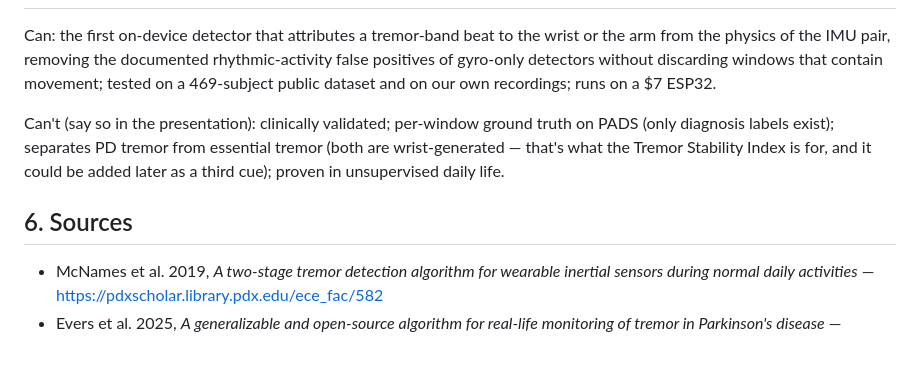
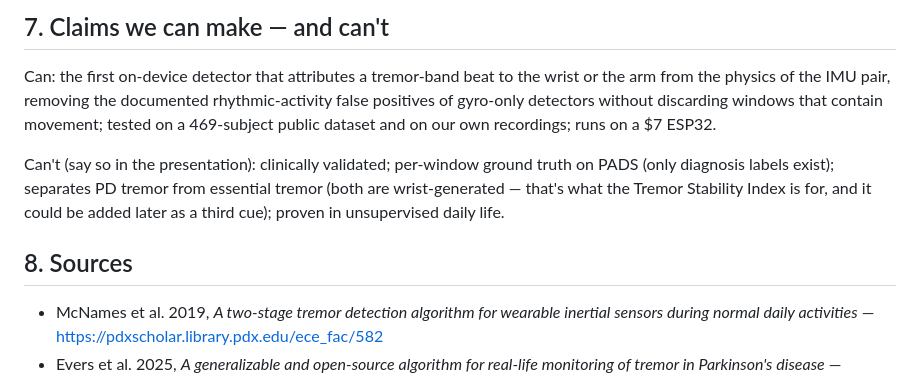
Before and after one commit to XArhaanshX/Tremor-Detection, a Markdown page: docs/RESEARCH.md, the part around one of its changes. GitHub-like rendering; blank space fills up the shorter version.

```diff
--- a/docs/RESEARCH.md
+++ b/docs/RESEARCH.md
@@ -92,3 +150,4 @@ oscillation riding on a slow arm swing still has a small lever arm.
+## 7. Claims we can make — and can't
 
 Can: the first on-device detector that attributes a tremor-band beat to the wrist or the
 arm from the physics of the IMU pair, removing the documented rhythmic-activity false
@@ -100,7 +159,7 @@ Can't (say so in the presentation): clinically validated; per-window ground trut
 wrist-generated — that's what the Tremor Stability Index is for, and it could be added
 later as a third cue); proven in unsupervised daily life.
 
-## 6. Sources
+## 8. Sources
 
 - McNames et al. 2019, *A two-stage tremor detection algorithm for wearable inertial sensors during normal daily activities* — https://pdxscholar.library.pdx.edu/ece_fac/582
 - Evers et al. 2025, *A generalizable and open-source algorithm for real-life monitoring of tremor in Parkinson's disease* — https://pmc.ncbi.nlm.nih.gov/articles/PMC12246068/
```
Also changed, not shown: other parts of docs/RESEARCH.md (+59 -1 lines).
